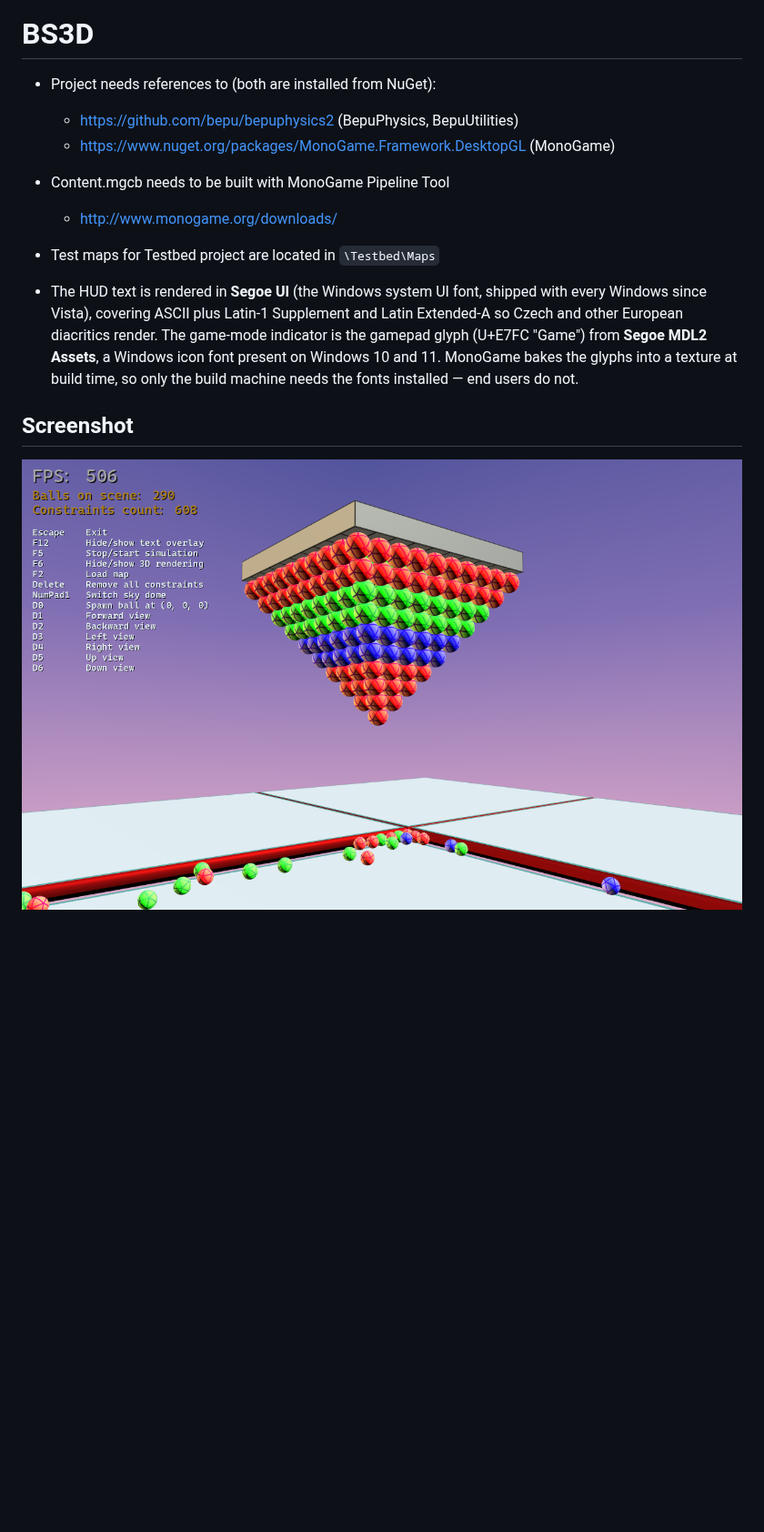
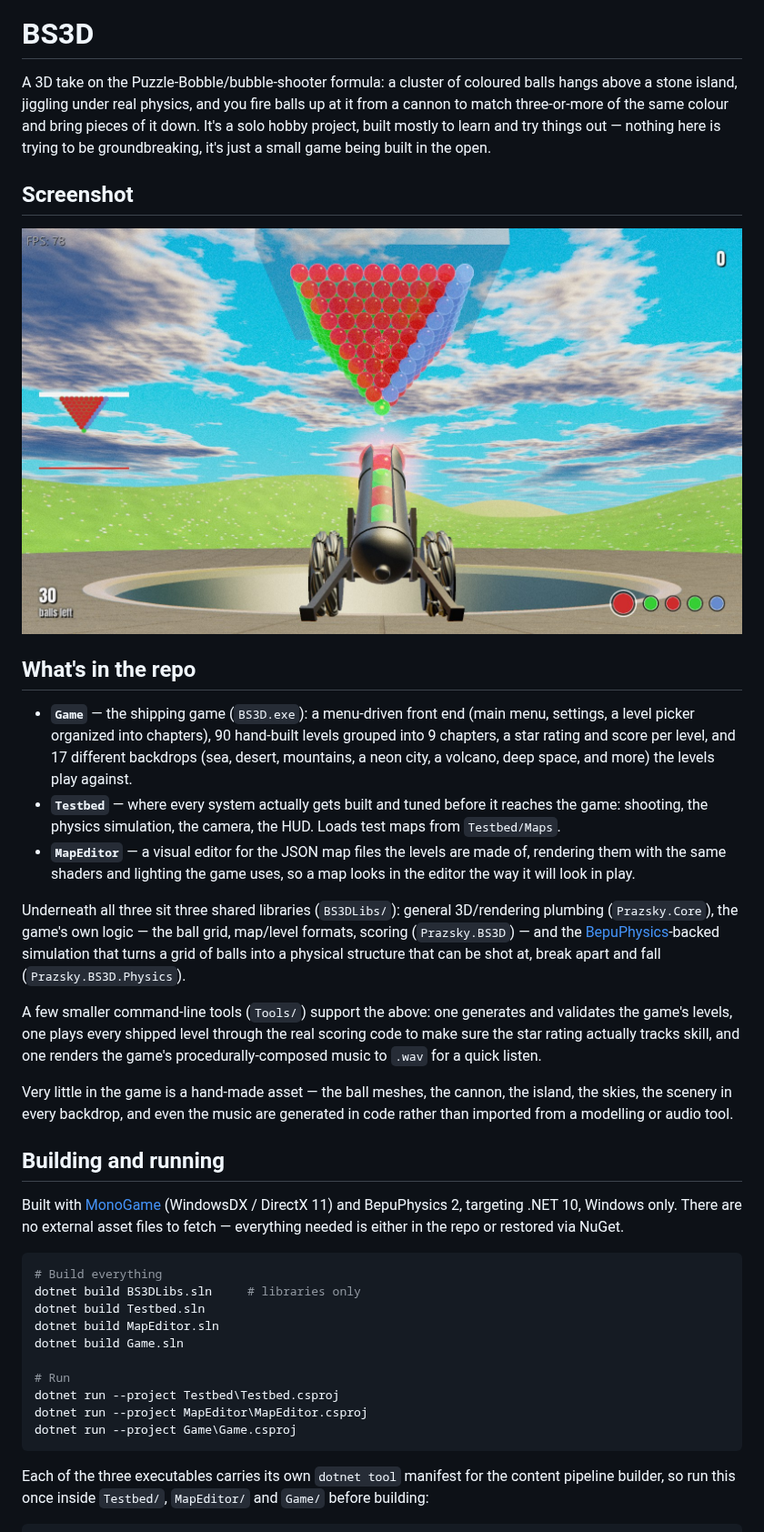
Before and after one commit to AntoninPrazsky/BS3D, a Markdown page: README.md, the part around one of its changes. Shown at 91% size. GitHub-like rendering; pictures changed too: Images/screenshot1.jpg (added), Images/screenshot1.png (deleted); blank space fills up the shorter version.

Commit message:
Bring README up to date with what the repo actually is now
It described a DesktopGL prototype needing a manually-built Pipeline
Tool content and showed a debug screenshot of a bare ball cluster.
Replaced it with an overview of the three executables, the shared
libraries and tools, current build steps, and a fresh screenshot taken
from actual gameplay.

Co-Authored-By: Claude Sonnet 5 <noreply@anthropic.com>
Claude-Session: https://claude.ai/code/session_0111ysXZ3ZziN1P2fKHVA7Zb

````diff
--- a/README.md
+++ b/README.md
@@ -2,17 +2,59 @@
 
 # BS3D
 
-- Project needs references to (both are installed from NuGet):
-  - https://github.com/bepu/bepuphysics2 (BepuPhysics, BepuUtilities)
-  - https://www.nuget.org/packages/MonoGame.Framework.DesktopGL (MonoGame)
-
-- Content.mgcb needs to be built with MonoGame Pipeline Tool
-  - http://www.monogame.org/downloads/
-
-- Test maps for Testbed project are located in `\Testbed\Maps`
-
-- The HUD text is rendered in **Segoe UI** (the Windows system UI font, shipped with every Windows since Vista), covering ASCII plus Latin-1 Supplement and Latin Extended-A so Czech and other European diacritics render. The game-mode indicator is the gamepad glyph (U+E7FC "Game") from **Segoe MDL2 Assets**, a Windows icon font present on Windows 10 and 11. MonoGame bakes the glyphs into a texture at build time, so only the build machine needs the fonts installed — end users do not.
+A 3D take on the Puzzle-Bobble/bubble-shooter formula: a cluster of coloured balls hangs above a stone
+island, jiggling under real physics, and you fire balls up at it from a cannon to match three-or-more of
+the same colour and bring pieces of it down. It's a solo hobby project, built mostly to learn and try
+things out — nothing here is trying to be groundbreaking, it's just a small game being built in the open.
 
 ## Screenshot
 
-![Screenshot](/Images/screenshot1.png)
+![Screenshot](/Images/screenshot1.jpg)
+
+## What's in the repo
+
+- **`Game`** — the shipping game (`BS3D.exe`): a menu-driven front end (main menu, settings, a level
+  picker organized into chapters), 90 hand-built levels grouped into 9 chapters, a star rating and score
+  per level, and 17 different backdrops (sea, desert, mountains, a neon city, a volcano, deep space, and
+  more) the levels play against.
+- **`Testbed`** — where every system actually gets built and tuned before it reaches the game: shooting,
+  the physics simulation, the camera, the HUD. Loads test maps from `Testbed/Maps`.
+- **`MapEditor`** — a visual editor for the JSON map files the levels are made of, rendering them with the
+  same shaders and lighting the game uses, so a map looks in the editor the way it will look in play.
+
+Underneath all three sit three shared libraries (`BS3DLibs/`): general 3D/rendering plumbing
+(`Prazsky.Core`), the game's own logic — the ball grid, map/level formats, scoring
+(`Prazsky.BS3D`) — and the [BepuPhysics](https://github.com/bepu/bepuphysics2)-backed simulation that
+turns a grid of balls into a physical structure that can be shot at, break apart and fall
+(`Prazsky.BS3D.Physics`).
+
+A few smaller command-line tools (`Tools/`) support the above: one generates and validates the game's
+levels, one plays every shipped level through the real scoring code to make sure the star rating actually
+tracks skill, and one renders the game's procedurally-composed music to `.wav` for a quick listen.
+
+Very little in the game is a hand-made asset — the ball meshes, the cannon, the island, the skies, the
+scenery in every backdrop, and even the music are generated in code rather than imported from a modelling
+or audio tool.
+
+## Building and running
+
+Built with [MonoGame](https://www.monogame.net/) (WindowsDX / DirectX 11) and BepuPhysics 2, targeting
+.NET 10, Windows only. There are no external asset files to fetch — everything needed is either in the
+repo or restored via NuGet.
+
+```powershell
+# Build everything
+dotnet build BS3DLibs.sln     # libraries only
+dotnet build Testbed.sln
+dotnet build MapEditor.sln
+dotnet build Game.sln
+
+# Run
+dotnet run --project Testbed\Testbed.csproj
+dotnet run --project MapEditor\MapEditor.csproj
+dotnet run --project Game\Game.csproj
+```
+
+Each of the three executables carries its own `dotnet tool` manifest for the content pipeline builder, so
+run this once inside `Testbed/`, `MapEditor/` and `Game/` before building:
+
````
Also changed, not shown: other parts of README.md (+13 -0 lines).
